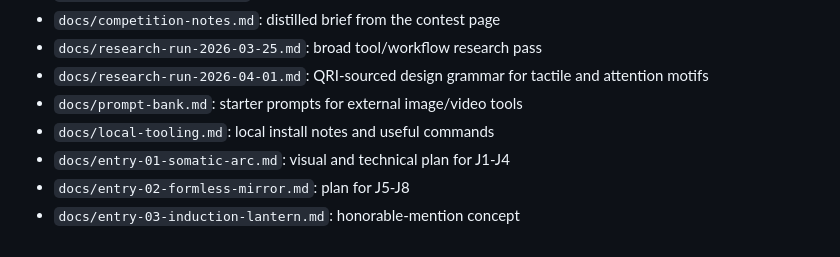
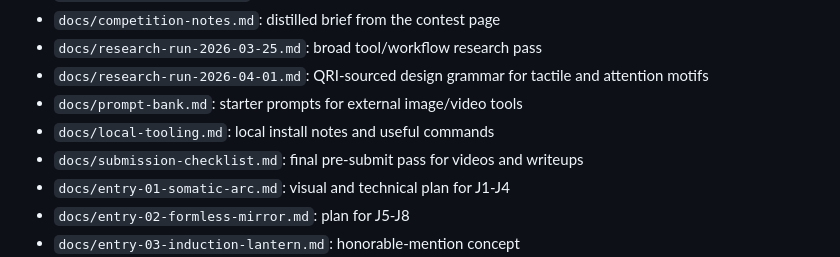
Before and after one commit to dismaien/qri-jhana-entries, a Markdown page: README.md, the part around the change. GitHub-like rendering.

Commit message:
Add submission checklist

```diff
--- a/README.md
+++ b/README.md
@@ -51,6 +51,7 @@ Source links:
 - `docs/research-run-2026-04-01.md`: QRI-sourced design grammar for tactile and attention motifs
 - `docs/prompt-bank.md`: starter prompts for external image/video tools
 - `docs/local-tooling.md`: local install notes and useful commands
+- `docs/submission-checklist.md`: final pre-submit pass for videos and writeups
 - `docs/entry-01-somatic-arc.md`: visual and technical plan for J1-J4
 - `docs/entry-02-formless-mirror.md`: plan for J5-J8
 - `docs/entry-03-induction-lantern.md`: honorable-mention concept
```
Also changed, not shown: docs/submission-checklist.md (added, +53 -0 lines).
